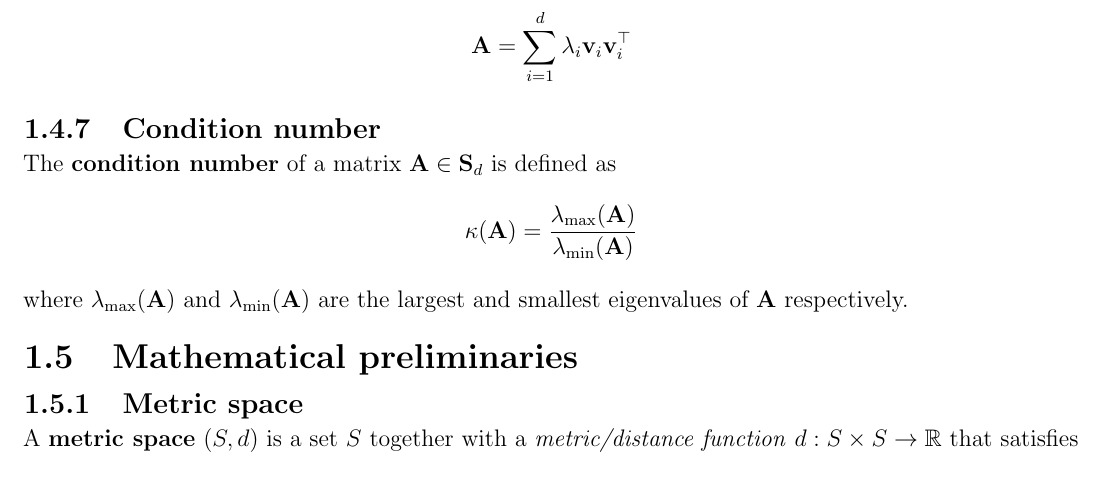
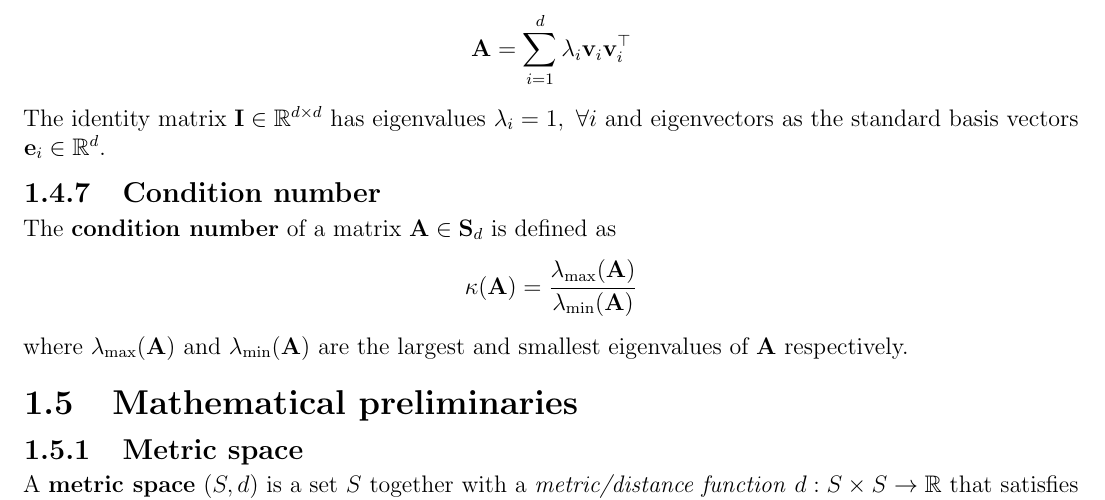
Before and after one commit to AshrithSagar/E0230-CMO-2025, a LaTeX book (TeX/main.tex, which reads TeX/sections/prerequisites.tex): part of page 5 of 15, cut so that both start at the same text. Compiled offline with pdfLaTeX.

Commit message:
🚧 TeX

```diff
--- a/TeX/sections/prerequisites.tex
+++ b/TeX/sections/prerequisites.tex
@@ -66,6 +66,8 @@ The set of all eigenvalues of \( \mathbf{A} \) is called the \textbf{spectrum} o
     \mathbf{A} = \sum_{i=1}^{d} \lambda_i \mathbf{v}_i \mathbf{v}_i^\top
 \end{equation*}
 
+The identity matrix \( \mathbf{I} \in \mathbb{R}^{d \times d} \) has eigenvalues \( \lambda_i = 1, \ \forall i \) and eigenvectors as the standard basis vectors \( \mathbf{e}_i \in \mathbb{R}^d \).
+
 \subsection{Condition number}
 
 The \textbf{condition number} of a matrix \( \mathbf{A} \in \mathbf{S}_{d} \) is defined as
```
